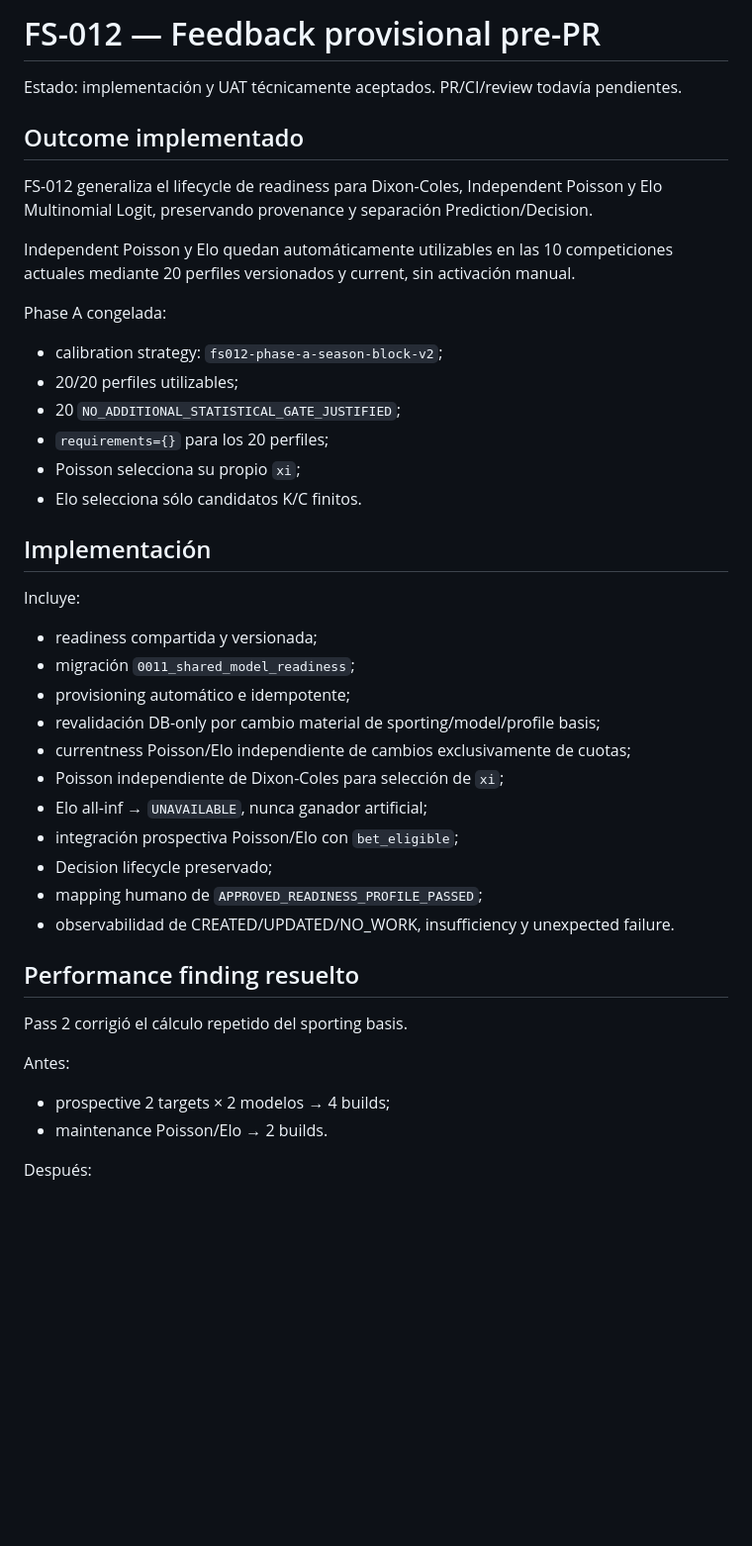
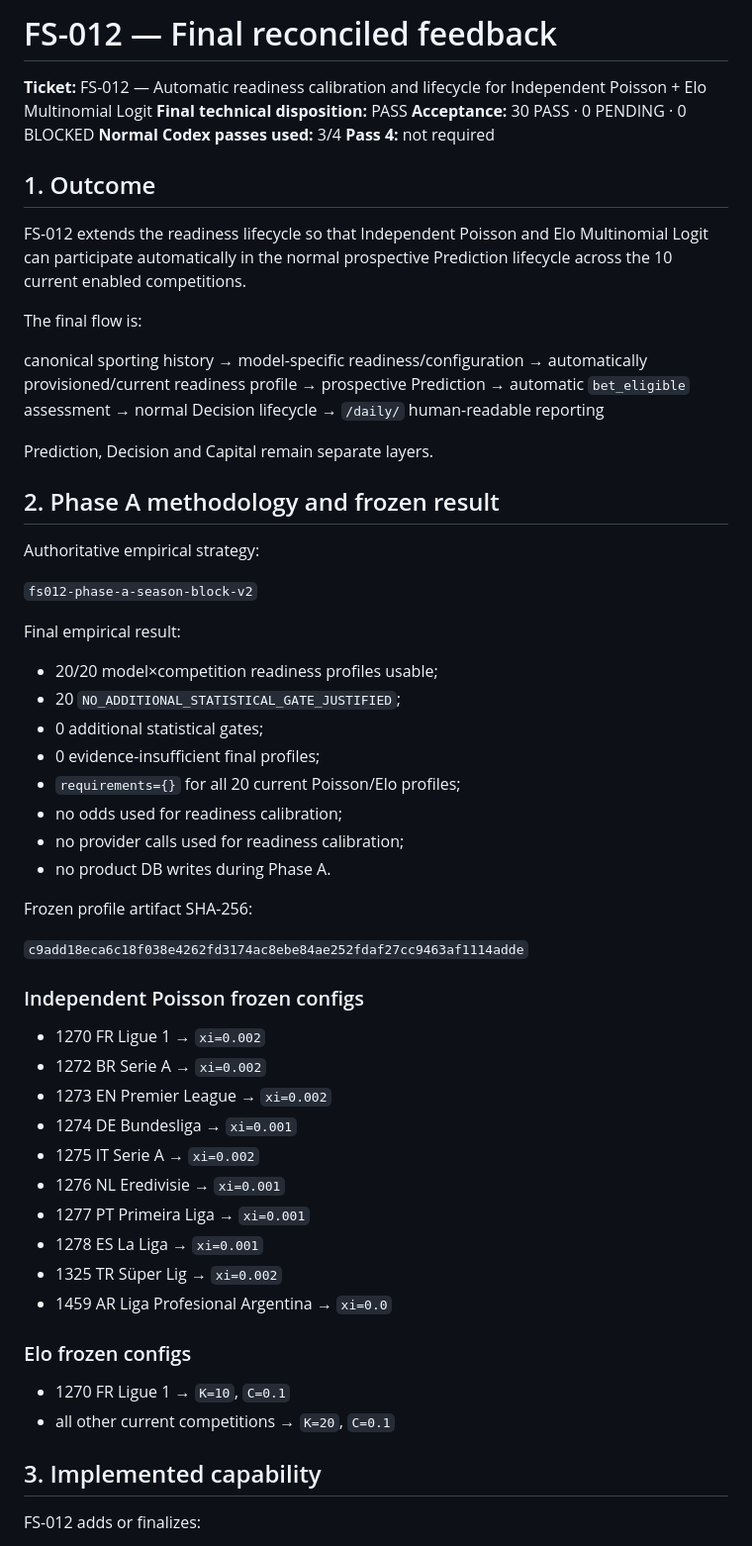
Before and after one commit to ljarufe/finsport, a Markdown page: docs/process/FS-012_feedback.md, the part around one of its changes. Shown at 99% size. Drawn GitHub-style; blank space fills up the shorter version.

```diff
--- a/docs/process/FS-012_feedback.md
+++ b/docs/process/FS-012_feedback.md
@@ -1,48 +1,67 @@
-# FS-012 — Feedback provisional pre-PR
+# FS-012 — Final reconciled feedback
 
-Estado: implementación y UAT técnicamente aceptados. PR/CI/review todavía pendientes.
+**Ticket:** FS-012 — Automatic readiness calibration and lifecycle for Independent Poisson + Elo Multinomial Logit
+**Final technical disposition:** PASS
+**Acceptance:** 30 PASS · 0 PENDING · 0 BLOCKED
+**Normal Codex passes used:** 3/4
+**Pass 4:** not required
 
-## Outcome implementado
+## 1. Outcome
 
-FS-012 generaliza el lifecycle de readiness para Dixon-Coles, Independent Poisson y
-Elo Multinomial Logit, preservando provenance y separación Prediction/Decision.
+FS-012 extends the readiness lifecycle so that Independent Poisson and Elo Multinomial Logit can participate automatically in the normal prospective Prediction lifecycle across the 10 current enabled competitions.
 
-Independent Poisson y Elo quedan automáticamente utilizables en las 10 competiciones
-actuales mediante 20 perfiles versionados y current, sin activación manual.
+The final flow is:
 
-Phase A congelada:
+canonical sporting history
+→ model-specific readiness/configuration
+→ automatically provisioned/current readiness profile
+→ prospective Prediction
+→ automatic `bet_eligible` assessment
+→ normal Decision lifecycle
+→ `/daily/` human-readable reporting
 
-- calibration strategy: `fs012-phase-a-season-block-v2`;
-- 20/20 perfiles utilizables;
+Prediction, Decision and Capital remain separate layers.
+
+## 2. Phase A methodology and frozen result
+
+Authoritative empirical strategy:
+
+`fs012-phase-a-season-block-v2`
+
+Final empirical result:
+
+- 20/20 model×competition readiness profiles usable;
 - 20 `NO_ADDITIONAL_STATISTICAL_GATE_JUSTIFIED`;
-- `requirements={}` para los 20 perfiles;
-- Poisson selecciona su propio `xi`;
-- Elo selecciona sólo candidatos K/C finitos.
+- 0 additional statistical gates;
+- 0 evidence-insufficient final profiles;
+- `requirements={}` for all 20 current Poisson/Elo profiles;
+- no odds used for readiness calibration;
+- no provider calls used for readiness calibration;
+- no product DB writes during Phase A.
 
-## Implementación
+Frozen profile artifact SHA-256:
 
-Incluye:
+`c9add18eca6c18f038e4262fd3174ac8ebe84ae252fdaf27cc9463af1114adde`
 
-- readiness compartida y versionada;
-- migración `0011_shared_model_readiness`;
-- provisioning automático e idempotente;
-- revalidación DB-only por cambio material de sporting/model/profile basis;
-- currentness Poisson/Elo independiente de cambios exclusivamente de cuotas;
-- Poisson independiente de Dixon-Coles para selección de `xi`;
-- Elo all-inf → `UNAVAILABLE`, nunca ganador artificial;
-- integración prospectiva Poisson/Elo con `bet_eligible`;
-- Decision lifecycle preservado;
-- mapping humano de `APPROVED_READINESS_PROFILE_PASSED`;
-- observabilidad de CREATED/UPDATED/NO_WORK, insufficiency y unexpected failure.
+### Independent Poisson frozen configs
 
-## Performance finding resuelto
+- 1270 FR Ligue 1 → `xi=0.002`
+- 1272 BR Serie A → `xi=0.002`
+- 1273 EN Premier League → `xi=0.002`
+- 1274 DE Bundesliga → `xi=0.001`
+- 1275 IT Serie A → `xi=0.002`
+- 1276 NL Eredivisie → `xi=0.001`
+- 1277 PT Primeira Liga → `xi=0.001`
+- 1278 ES La Liga → `xi=0.001`
+- 1325 TR Süper Lig → `xi=0.002`
+- 1459 AR Liga Profesional Argentina → `xi=0.0`
 
-Pass 2 corrigió el cálculo repetido del sporting basis.
+### Elo frozen configs
 
-Antes:
+- 1270 FR Ligue 1 → `K=10`, `C=0.1`
+- all other current competitions → `K=20`, `C=0.1`
 
-- prospective 2 targets × 2 modelos → 4 builds;
-- maintenance Poisson/Elo → 2 builds.
+## 3. Implemented capability
 
-Después:
+FS-012 adds or finalizes:
 
```
Also changed, not shown: other parts of docs/process/FS-012_feedback.md (+212 -62 lines).
